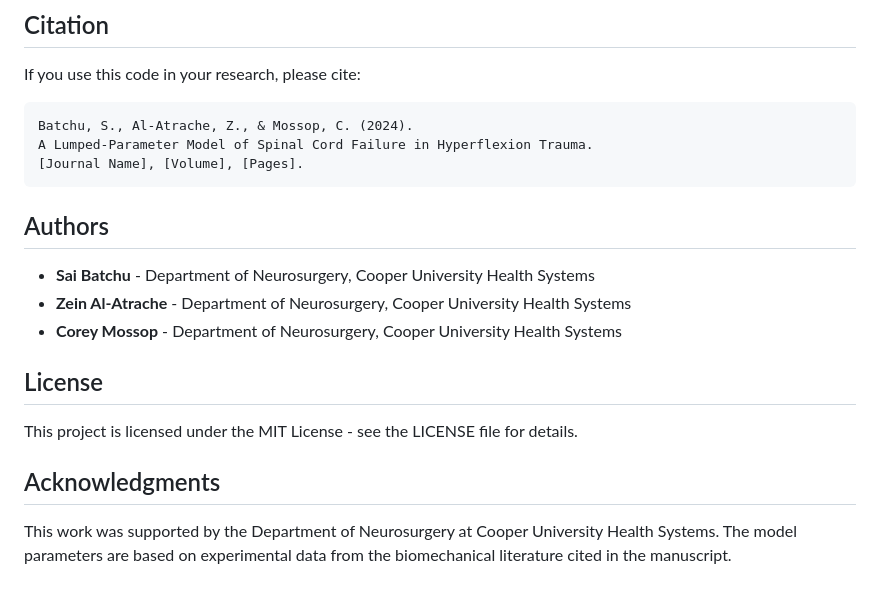
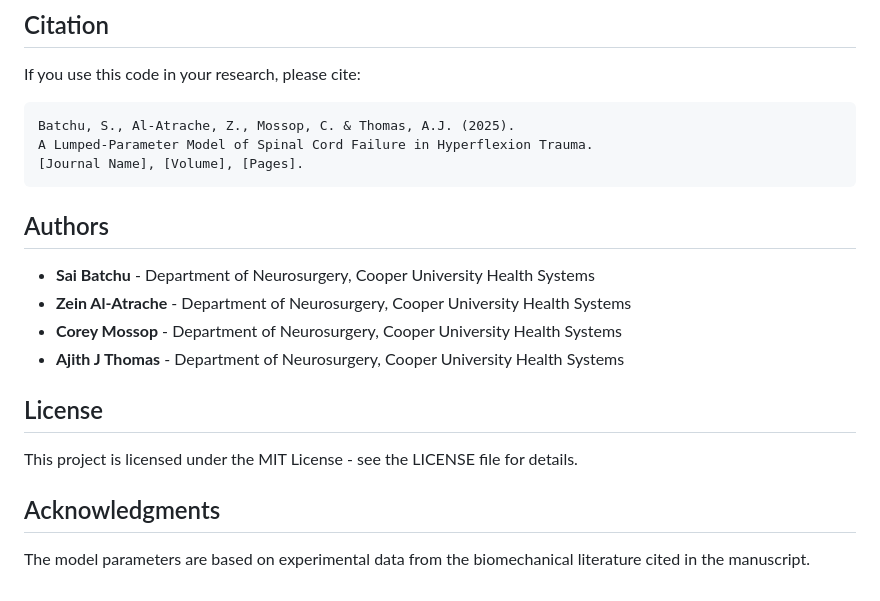
Before and after one commit to Batchu-Sai/traumatic-hyperflexion-model, a Markdown page: README.md, the part around the change. Drawn GitHub-style.

````diff
--- a/README.md
+++ b/README.md
@@ -196,7 +196,7 @@ Cord strain is computed as:
 If you use this code in your research, please cite:
 
 ```
-Batchu, S., Al-Atrache, Z., & Mossop, C. (2024).
+Batchu, S., Al-Atrache, Z., Mossop, C. & Thomas, A.J. (2025).
 A Lumped-Parameter Model of Spinal Cord Failure in Hyperflexion Trauma.
 [Journal Name], [Volume], [Pages].
 ```
@@ -206,6 +206,7 @@ A Lumped-Parameter Model of Spinal Cord Failure in Hyperflexion Trauma.
 - **Sai Batchu** - Department of Neurosurgery, Cooper University Health Systems
 - **Zein Al-Atrache** - Department of Neurosurgery, Cooper University Health Systems
 - **Corey Mossop** - Department of Neurosurgery, Cooper University Health Systems
+- **Ajith J Thomas** - Department of Neurosurgery, Cooper University Health Systems
 
 ## License
 
@@ -213,4 +214,4 @@ This project is licensed under the MIT License - see the LICENSE file for detail
 
 ## Acknowledgments
 
-This work was supported by the Department of Neurosurgery at Cooper University Health Systems. The model parameters are based on experimental data from the biomechanical literature cited in the manuscript.
+The model parameters are based on experimental data from the biomechanical literature cited in the manuscript.
````
